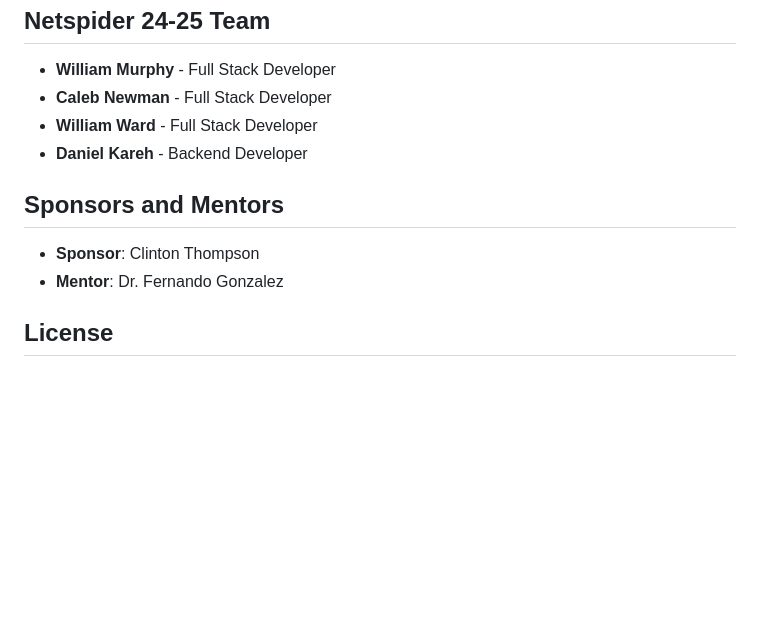
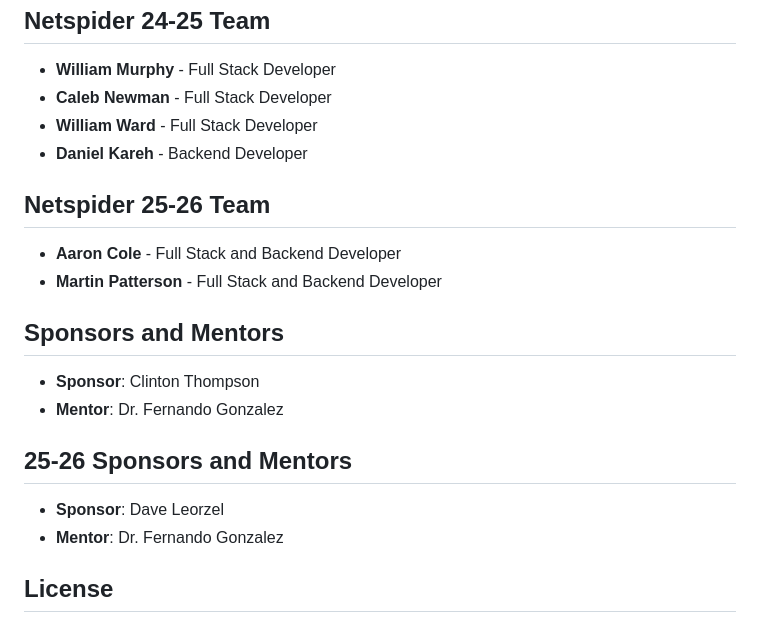
Before and after one commit to PauloDrefahl/NetspiderHSI, a Markdown page: README.md, the part around the change. Rendered like a GitHub page; blank space fills up the shorter version.

Commit message:
Update README.md
Added the 2025-2026 group members to the read me, as well as the new sponsor

```diff
--- a/README.md
+++ b/README.md
@@ -177,9 +177,17 @@ Please read our [Contributing Guidelines](link-to-contributing-guidelines) for m
 * **William Ward** - Full Stack Developer
 * **Daniel Kareh** - Backend Developer
 
+## Netspider 25-26 Team
+* **Aaron Cole** - Full Stack and Backend Developer
+* **Martin Patterson** - Full Stack and Backend Developer
+
 ## Sponsors and Mentors
 
 * **Sponsor**: Clinton Thompson
+* **Mentor**: Dr. Fernando Gonzalez
+
+## 25-26 Sponsors and Mentors
+* **Sponsor**: Dave Leorzel
 * **Mentor**: Dr. Fernando Gonzalez
 
 ## License
```
